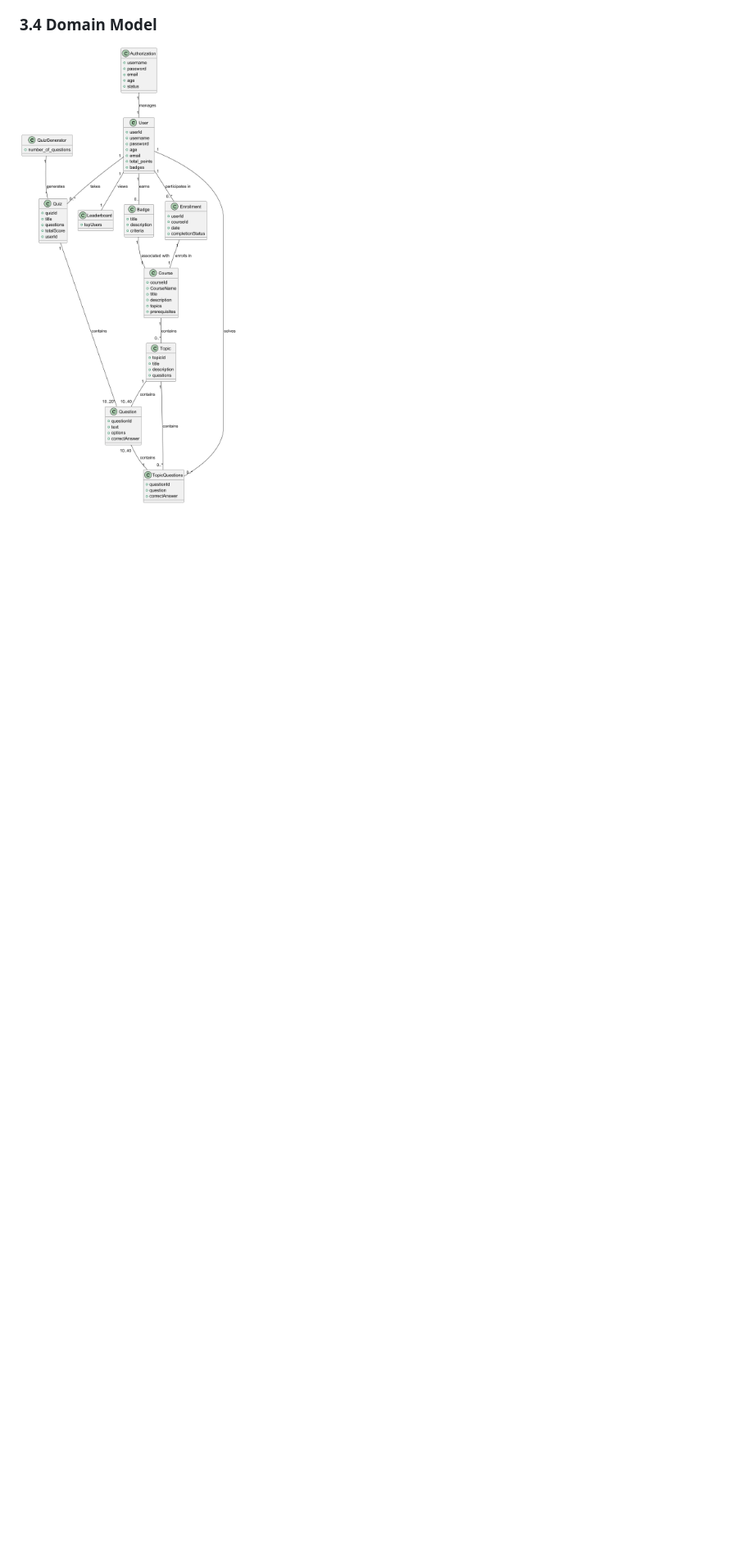
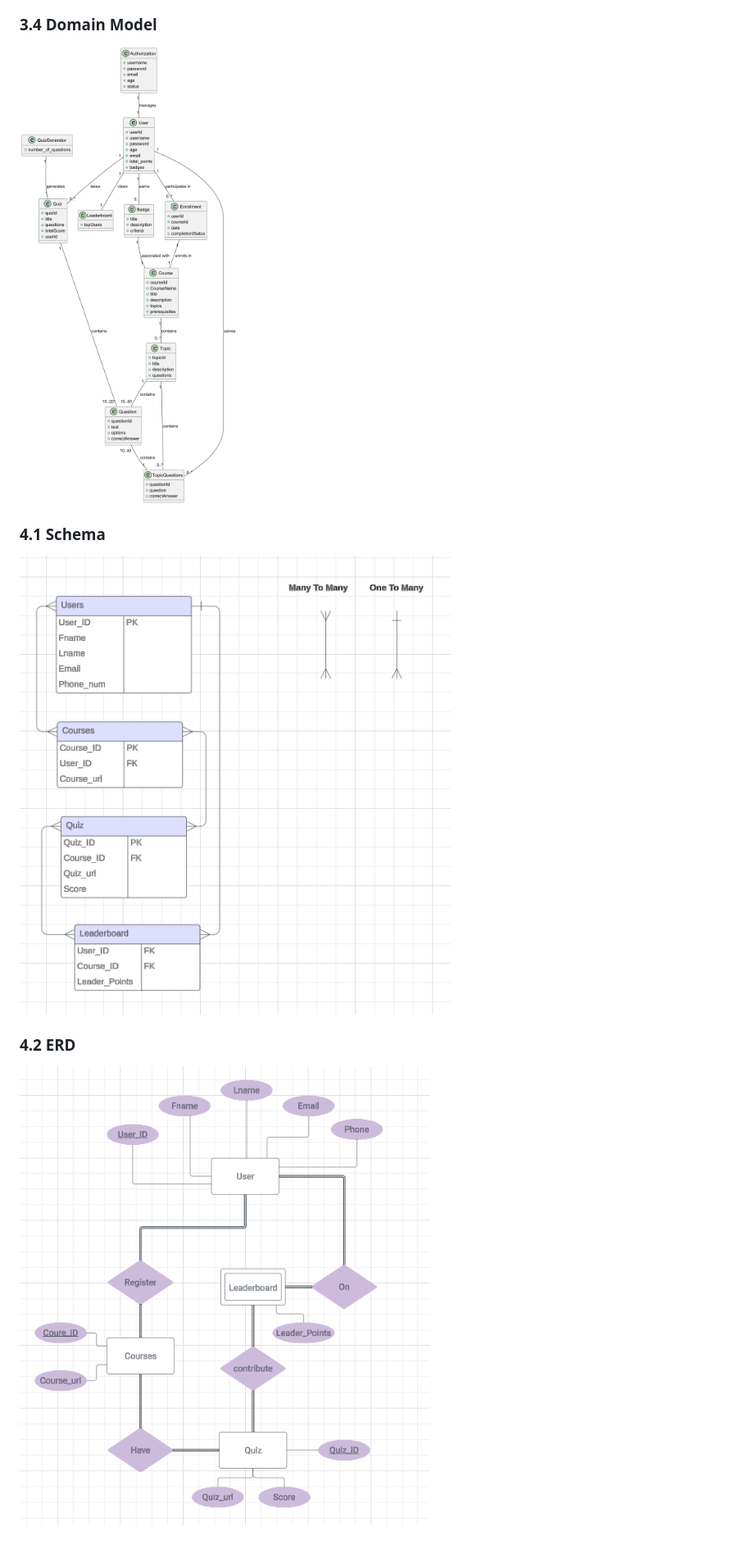
Before and after one commit to Noureqo1/Banana-brain-learning, a Markdown page: documentation/SRS.md, the part around the change. Shown: that part at 82% size. Rendered like a GitHub page; pictures changed too: documentation/diagrams/ERD.png (added), documentation/diagrams/Schema.png (added); blank space fills up the shorter version.

Commit message:
ADDING SCHEMA & ERD

```diff
--- a/documentation/SRS.md
+++ b/documentation/SRS.md
@@ -157,3 +157,7 @@ Banana Brain Academy enhances learning for kids by gamifying the process with sc
 ![ alt text](diagrams/sequence_diagram_2.png)
 ### 3.4 Domain Model
 ![ alt text](diagrams/domain_model.png)
+### 4.1 Schema
+![ alt text](diagrams/Schema.png)
+### 4.2 ERD
+![ alt text](diagrams/ERD.png)
```
